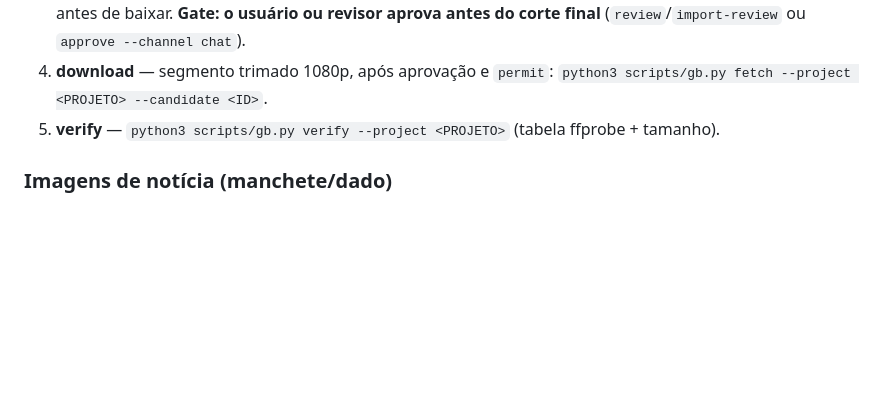
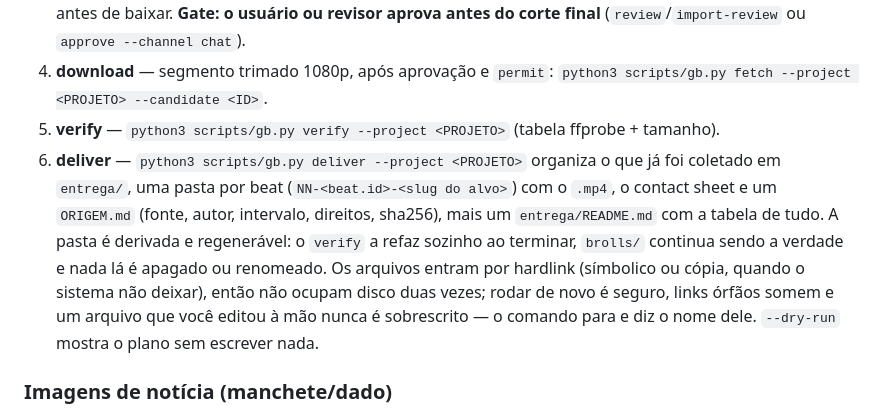
Before and after one commit to engenheirodevideo/get-brolls, a Markdown page: docs/GUIDE.md, the part around the change. GitHub-like rendering; blank space fills up the shorter version.

```diff
--- a/docs/GUIDE.md
+++ b/docs/GUIDE.md
@@ -236,6 +236,7 @@ Coleta B-roll dirigida pelo contrato de edição. Confirma no navegador antes de
 3. **confirm** — preview por **contact sheet** (não um frame solto): `python3 scripts/gb.py preview --project <PROJETO> --candidate <ID> --start <INICIO> --end <FIM> --narration "<fala>" --reason "<motivo>"` amostra quadros igualmente espaçados numa grade numerada para ler movimento, sequência e overlays antes de baixar. **Gate: o usuário ou revisor aprova antes do corte final** (`review`/`import-review` ou `approve --channel chat`).
 4. **download** — segmento trimado 1080p, após aprovação e `permit`: `python3 scripts/gb.py fetch --project <PROJETO> --candidate <ID>`.
 5. **verify** — `python3 scripts/gb.py verify --project <PROJETO>` (tabela ffprobe + tamanho).
+6. **deliver** — `python3 scripts/gb.py deliver --project <PROJETO>` organiza o que já foi coletado em `entrega/`, uma pasta por beat (`NN-<beat.id>-<slug do alvo>`) com o `.mp4`, o contact sheet e um `ORIGEM.md` (fonte, autor, intervalo, direitos, sha256), mais um `entrega/README.md` com a tabela de tudo. A pasta é derivada e regenerável: o `verify` a refaz sozinho ao terminar, `brolls/` continua sendo a verdade e nada lá é apagado ou renomeado. Os arquivos entram por hardlink (símbolico ou cópia, quando o sistema não deixar), então não ocupam disco duas vezes; rodar de novo é seguro, links órfãos somem e um arquivo que você editou à mão nunca é sobrescrito — o comando para e diz o nome dele. `--dry-run` mostra o plano sem escrever nada.
 
 ### Imagens de notícia (manchete/dado)
 - **Print de site precisa virar arquivo local verificável.** Use a captura do navegador autorizado, confira o arquivo visualmente e importe com URL, manchete, autor e data reais. Se a integração só devolver um identificador interno sem caminho acessível, registre a limitação em vez de prometer o asset.
```
Also changed, not shown: CHANGELOG.md (+1 -0 lines), references/templates-de-resposta.md (+8 -4 lines).
